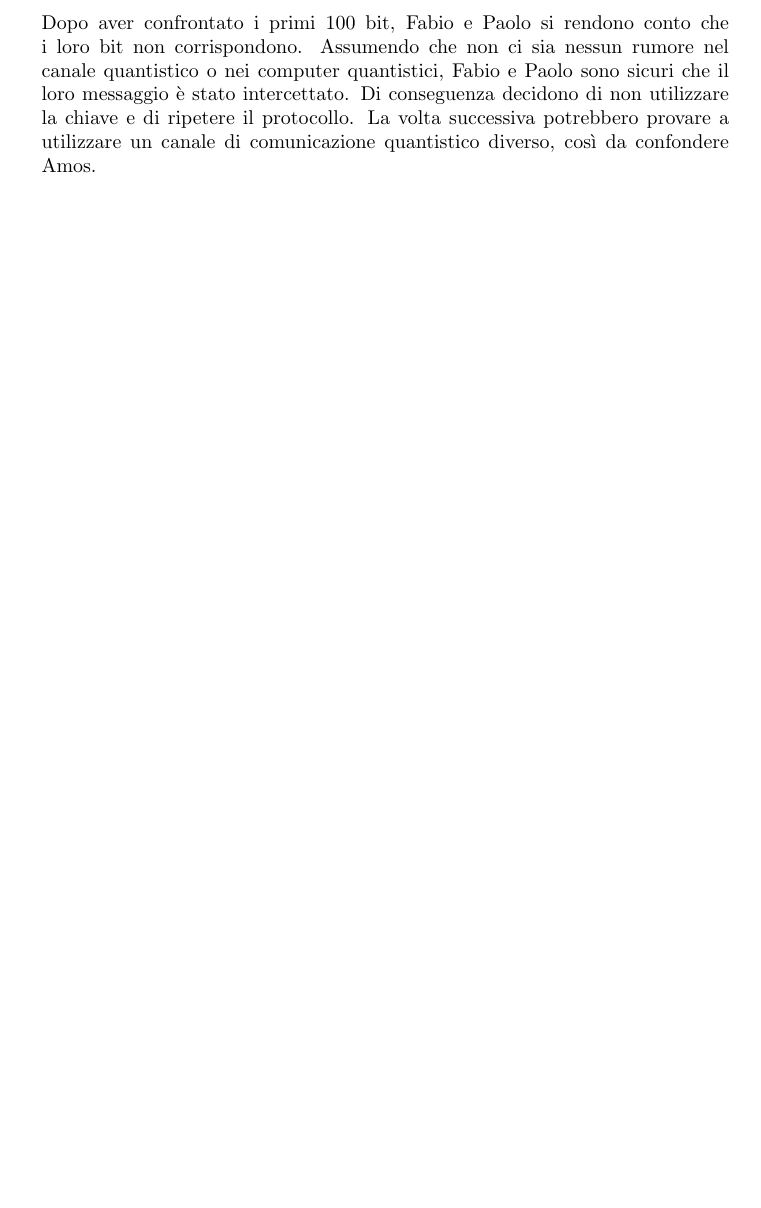
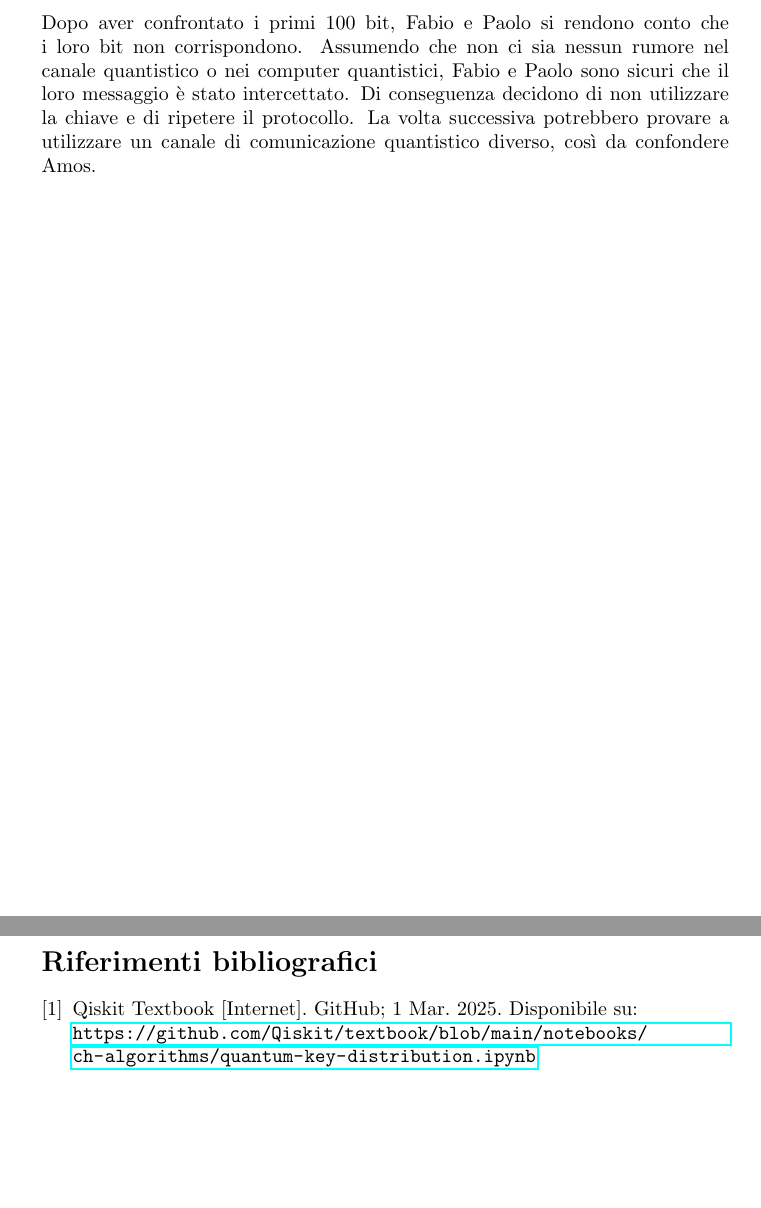
Before and after one commit to MagiHotline/BB84Protocol, a LaTeX document (bb84.tex): part of page 12 of 12 before the commit and two parts of pages 12 and 13 of 13 after it, the two joined at a grey line, cut so that both start at the same text, the shorter picture padded with empty space. Compiled offline with pdfLaTeX.

Commit message:
addiunto riferimenti bibliografici

```diff
--- a/bb84.tex
+++ b/bb84.tex
@@ -569,5 +569,12 @@ Di conseguenza decidono di non utilizzare la chiave e di ripetere il protocollo.
 La volta successiva potrebbero provare a utilizzare un canale di comunicazione quantistico
 diverso, così da confondere Amos.
 
+\pagebreak
+
+\begin{thebibliography}{9}
+\bibitem{texbook}
+Qiskit Textbook [Internet]. GitHub; 1 Mar. 2025. Disponibile su:\\
+\url{https://github.com/Qiskit/textbook/blob/main/notebooks/ch-algorithms/quantum-key-distribution.ipynb}
+\end{thebibliography}
 
  \end{document}
```
Also changed, not shown: bb84.pdf.
